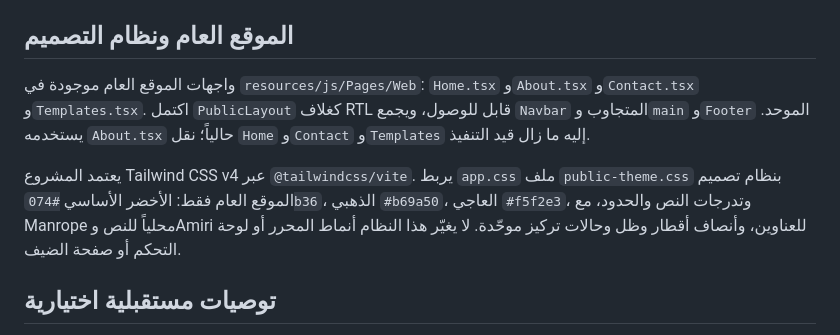
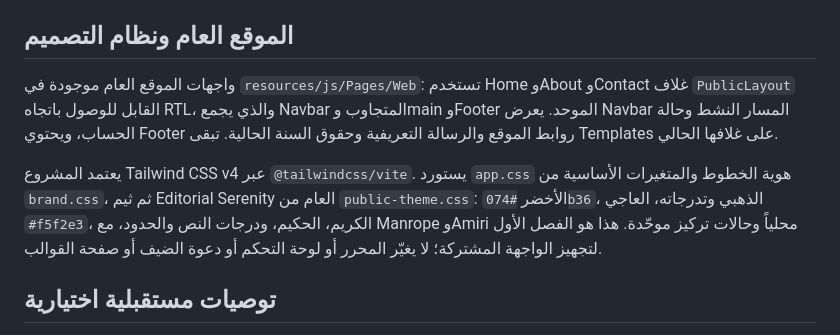
Before and after one commit to bushra-mustafa/Methaq, a Markdown page: README.md, the part around the change. Drawn GitHub-style.

Commit message:
feat: update public layout description and enhance Tailwind CSS integration in README

```diff
--- a/README.md
+++ b/README.md
@@ -85,9 +85,9 @@ npm run build
 
 ## الموقع العام ونظام التصميم
 
-واجهات الموقع العام موجودة في `resources/js/Pages/Web`: `Home.tsx` و`About.tsx` و`Contact.tsx` و`Templates.tsx`. اكتمل `PublicLayout` كغلاف RTL قابل للوصول، ويجمع `Navbar` المتجاوب و`main` و`Footer` الموحد. يستخدمه `About.tsx` حالياً؛ نقل `Home` و`Contact` و`Templates` إليه ما زال قيد التنفيذ.
+واجهات الموقع العام موجودة في `resources/js/Pages/Web`: تستخدم Home وAbout وContact غلاف `PublicLayout` القابل للوصول باتجاه RTL، والذي يجمع Navbar المتجاوب وmain وFooter الموحد. يعرض Navbar المسار النشط وحالة الحساب، ويحتوي Footer روابط الموقع والرسالة التعريفية وحقوق السنة الحالية. تبقى Templates على غلافها الحالي.
 
-يعتمد المشروع Tailwind CSS v4 عبر `@tailwindcss/vite`. يربط `app.css` ملف `public-theme.css` بنظام تصميم الموقع العام فقط: الأخضر الأساسي `#074b36`، الذهبي `#b69a50`، العاجي `#f5f2e3`، وتدرجات النص والحدود، مع Manrope محلياً للنص وAmiri للعناوين، وأنصاف أقطار وظل وحالات تركيز موحّدة. لا يغيّر هذا النظام أنماط المحرر أو لوحة التحكم أو صفحة الضيف.
+يعتمد المشروع Tailwind CSS v4 عبر `@tailwindcss/vite`. يستورد `app.css` هوية الخطوط والمتغيرات الأساسية من `brand.css`، ثم ثيم Editorial Serenity العام من `public-theme.css`: الأخضر `#074b36`، الذهبي وتدرجاته، العاجي `#f5f2e3`، الكريم، الحكيم، ودرجات النص والحدود، مع Manrope وAmiri محلياً وحالات تركيز موحّدة. هذا هو الفصل الأول لتجهيز الواجهة المشتركة؛ لا يغيّر المحرر أو لوحة التحكم أو دعوة الضيف أو صفحة القوالب.
 
 ## توصيات مستقبلية اختيارية
 
```
Also changed, not shown: AGENTS.md (+2 -2 lines).
